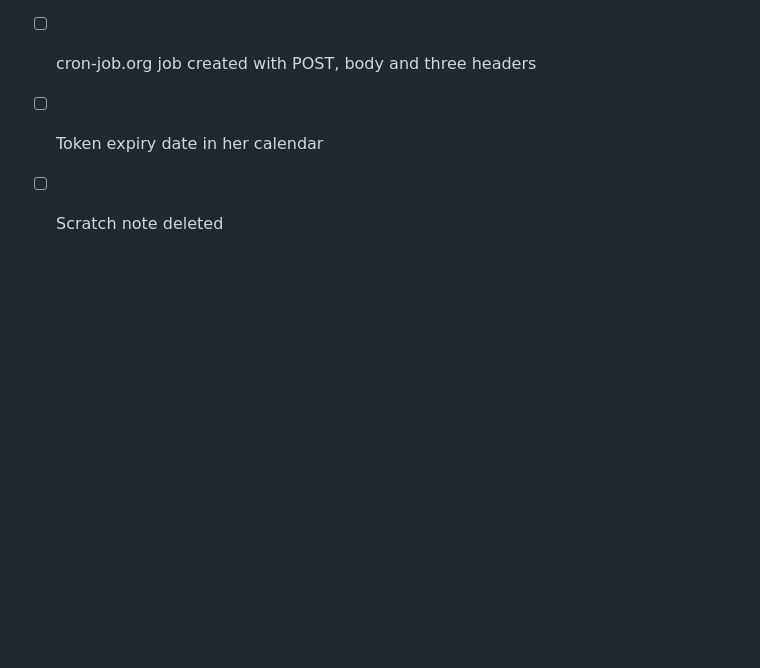
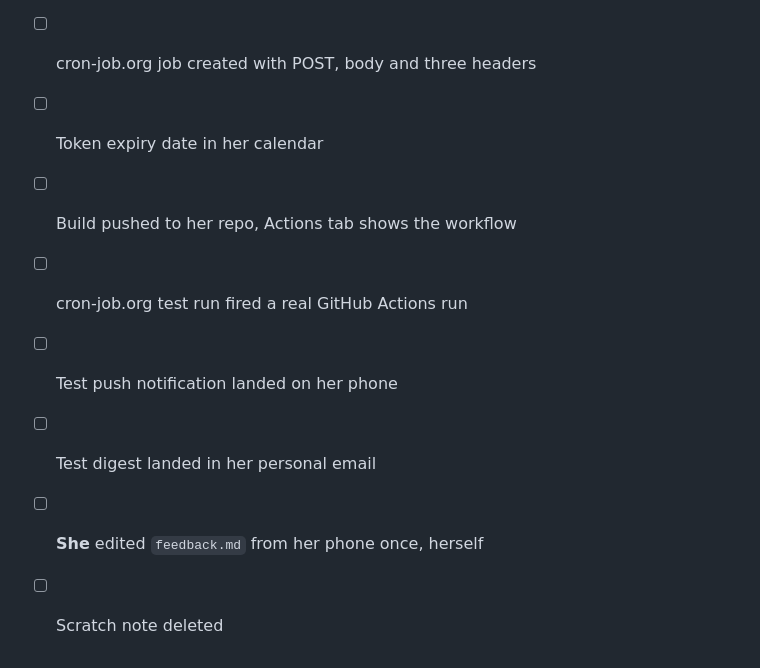
Before and after one commit to hsimmonds01/Claude, a Markdown page: job-agent-plan/SETUP.md, the part around one of its changes. Rendered like a GitHub page; blank space fills up the shorter version.

```diff
--- a/job-agent-plan/SETUP.md
+++ b/job-agent-plan/SETUP.md
@@ -397,4 +455,9 @@ Also done:
 - [ ] GitHub token made, Actions = Read and write, repo-scoped
 - [ ] cron-job.org job created with POST, body and three headers
 - [ ] Token expiry date in her calendar
+- [ ] Build pushed to her repo, Actions tab shows the workflow
+- [ ] cron-job.org test run fired a real GitHub Actions run
+- [ ] Test push notification landed on her phone
+- [ ] Test digest landed in her personal email
+- [ ] **She** edited `feedback.md` from her phone once, herself
 - [ ] Scratch note deleted
```
Also changed, not shown: other parts of job-agent-plan/SETUP.md (+77 -19 lines), job-agent-plan/REVIEW.md (+11 -0 lines).
